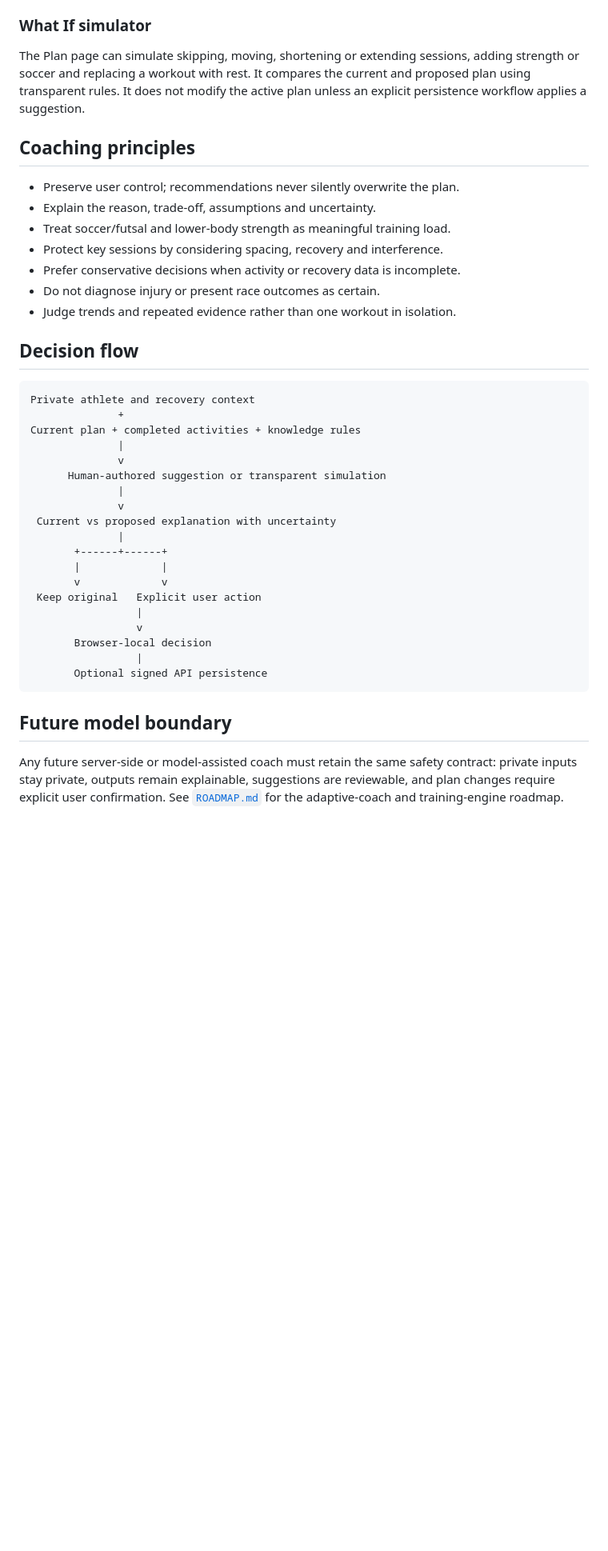
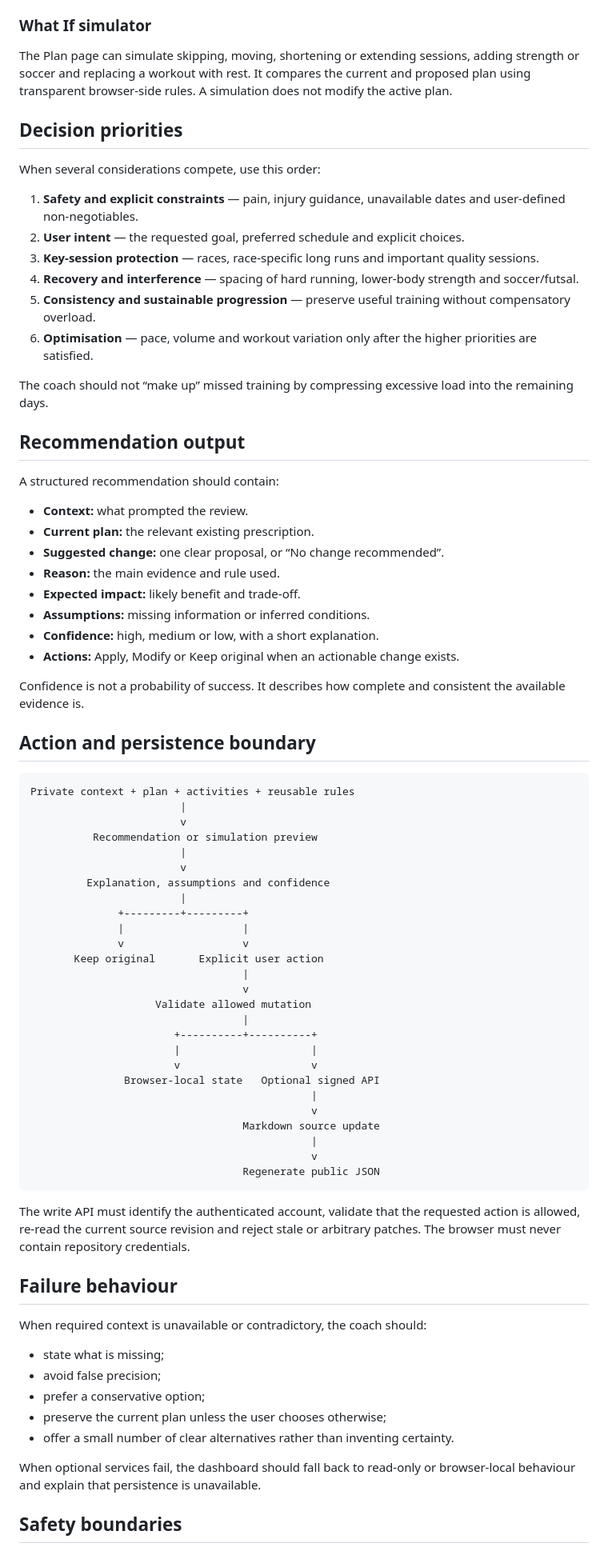
Before and after one commit to joshld/training-dashboard, a Markdown page: docs/AI-COACH.md, the part around one of its changes. Shown at 80% size. Rendered like a GitHub page; blank space fills up the shorter version.

Commit message:
Expand AI coach contract

````diff
--- a/docs/AI-COACH.md
+++ b/docs/AI-COACH.md
@@ -23,42 +70,80 @@ Plan suggestions show the current prescription, proposed change, reason, expecte
 
 ### What If simulator
 
-The Plan page can simulate skipping, moving, shortening or extending sessions, adding strength or soccer and replacing a workout with rest. It compares the current and proposed plan using transparent rules. It does not modify the active plan unless an explicit persistence workflow applies a suggestion.
+The Plan page can simulate skipping, moving, shortening or extending sessions, adding strength or soccer and replacing a workout with rest. It compares the current and proposed plan using transparent browser-side rules. A simulation does not modify the active plan.
 
-## Coaching principles
+## Decision priorities
 
-- Preserve user control; recommendations never silently overwrite the plan.
-- Explain the reason, trade-off, assumptions and uncertainty.
-- Treat soccer/futsal and lower-body strength as meaningful training load.
-- Protect key sessions by considering spacing, recovery and interference.
-- Prefer conservative decisions when activity or recovery data is incomplete.
-- Do not diagnose injury or present race outcomes as certain.
-- Judge trends and repeated evidence rather than one workout in isolation.
+When several considerations compete, use this order:
 
-## Decision flow
+1. **Safety and explicit constraints** — pain, injury guidance, unavailable dates and user-defined non-negotiables.
+2. **User intent** — the requested goal, preferred schedule and explicit choices.
+3. **Key-session protection** — races, race-specific long runs and important quality sessions.
+4. **Recovery and interference** — spacing of hard running, lower-body strength and soccer/futsal.
+5. **Consistency and sustainable progression** — preserve useful training without compensatory overload.
+6. **Optimisation** — pace, volume and workout variation only after the higher priorities are satisfied.
+
+The coach should not “make up” missed training by compressing excessive load into the remaining days.
+
+## Recommendation output
+
+A structured recommendation should contain:
+
+- **Context:** what prompted the review.
+- **Current plan:** the relevant existing prescription.
+- **Suggested change:** one clear proposal, or “No change recommended”.
+- **Reason:** the main evidence and rule used.
+- **Expected impact:** likely benefit and trade-off.
+- **Assumptions:** missing information or inferred conditions.
+- **Confidence:** high, medium or low, with a short explanation.
+- **Actions:** Apply, Modify or Keep original when an actionable change exists.
+
+Confidence is not a probability of success. It describes how complete and consistent the available evidence is.
+
+## Action and persistence boundary
 
 ```text
-Private athlete and recovery context
-              +
-Current plan + completed activities + knowledge rules
-              |
-              v
-      Human-authored suggestion or transparent simulation
-              |
-              v
- Current vs proposed explanation with uncertainty
-              |
-       +------+------+
-       |             |
-       v             v
- Keep original   Explicit user action
-                 |
-                 v
-       Browser-local decision
-                 |
-       Optional signed API persistence
+Private context + plan + activities + reusable rules
+                        |
+                        v
+          Recommendation or simulation preview
+                        |
+                        v
+         Explanation, assumptions and confidence
+                        |
+              +---------+---------+
+              |                   |
+              v                   v
+       Keep original       Explicit user action
+                                  |
+                                  v
+                    Validate allowed mutation
+                                  |
+                       +----------+----------+
+                       |                     |
+                       v                     v
+               Browser-local state   Optional signed API
+                                             |
+                                             v
+                                  Markdown source update
+                                             |
+                                             v
+                                  Regenerate public JSON
 ```
 
-## Future model boundary
+The write API must identify the authenticated account, validate that the requested action is allowed, re-read the current source revision and reject stale or arbitrary patches. The browser must never contain repository credentials.
 
-Any future server-side or model-assisted coach must retain the same safety contract: private inputs stay private, outputs remain explainable, suggestions are reviewable, and plan changes require explicit user confirmation. See [`ROADMAP.md`](../ROADMAP.md) for the adaptive-coach and training-engine roadmap.
+## Failure behaviour
+
+When required context is unavailable or contradictory, the coach should:
+
+- state what is missing;
+- avoid false precision;
+- prefer a conservative option;
+- preserve the current plan unless the user chooses otherwise;
+- offer a small number of clear alternatives rather than inventing certainty.
+
+When optional services fail, the dashboard should fall back to read-only or browser-local behaviour and explain that persistence is unavailable.
+
+## Safety boundaries
+
````
Also changed, not shown: other parts of docs/AI-COACH.md (+70 -6 lines).
